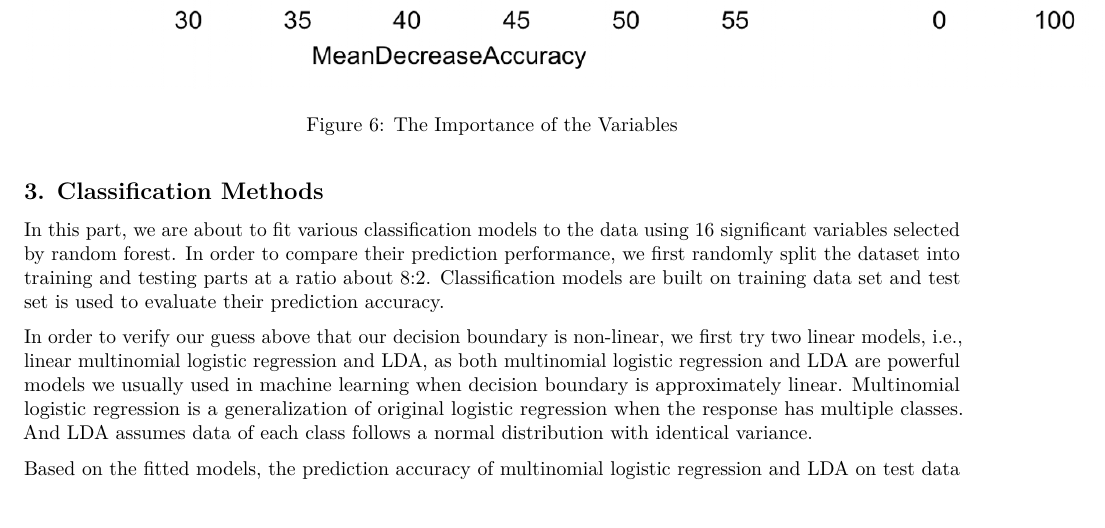
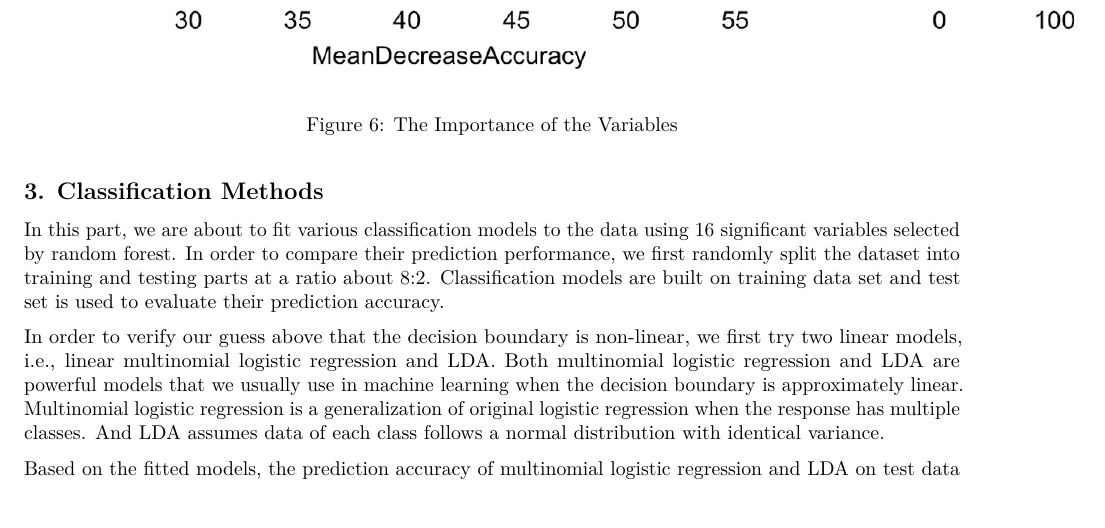
Before and after one commit to chenxie22/503project, an R Markdown document (Project/Project503_gesture.Rmd): part of page 5 of 8, cut so that both start at the same text. Rendered offline with R 4.5, knitr and Pandoc, then LaTeX, with nearby package versions; some code elsewhere in the file could not run offline.

Commit message:
Update Project503_gesture.Rmd

````diff
--- a/Project/Project503_gesture.Rmd
+++ b/Project/Project503_gesture.Rmd
@@ -153,7 +153,7 @@ g_new=g[,c(seq(from=2,to=58,by=8),seq(from=7,to=63,by=8),65)]
 train=sample(1:nrow(g_new),size=nrow(g_new)*0.8,replace=FALSE)
 ```
 
-In order to verify our guess above that our decision boundary is non-linear, we first try two linear models, i.e., linear multinomial logistic regression and LDA, as both multinomial logistic regression and LDA are powerful models we usually used in machine learning when decision boundary is approximately linear. Multinomial logistic regression is a generalization of original logistic regression when the response has multiple classes. And LDA assumes data of each class follows a normal distribution with identical variance.
+In order to verify our guess above that the decision boundary is non-linear, we first try two linear models, i.e., linear multinomial logistic regression and LDA. Both multinomial logistic regression and LDA are powerful models that we usually use in machine learning when the decision boundary is approximately linear. Multinomial logistic regression is a generalization of original logistic regression when the response has multiple classes. And LDA assumes data of each class follows a normal distribution with identical variance.
 
 Based on the fitted models, the prediction accuracy of multinomial logistic regression and LDA on test data set are only 34.5% and 34.8% respectively, which are quite disappointing for this dataset. But we could not simply conclude our decison boundary to be non-linear this time, we are encouraged to try non-linear version models of multinomial logistic regression and LDA in the next step. If these models show great improvement regarding prediction performance, we could confirm our initial guess and try other flexible models.
 
````
